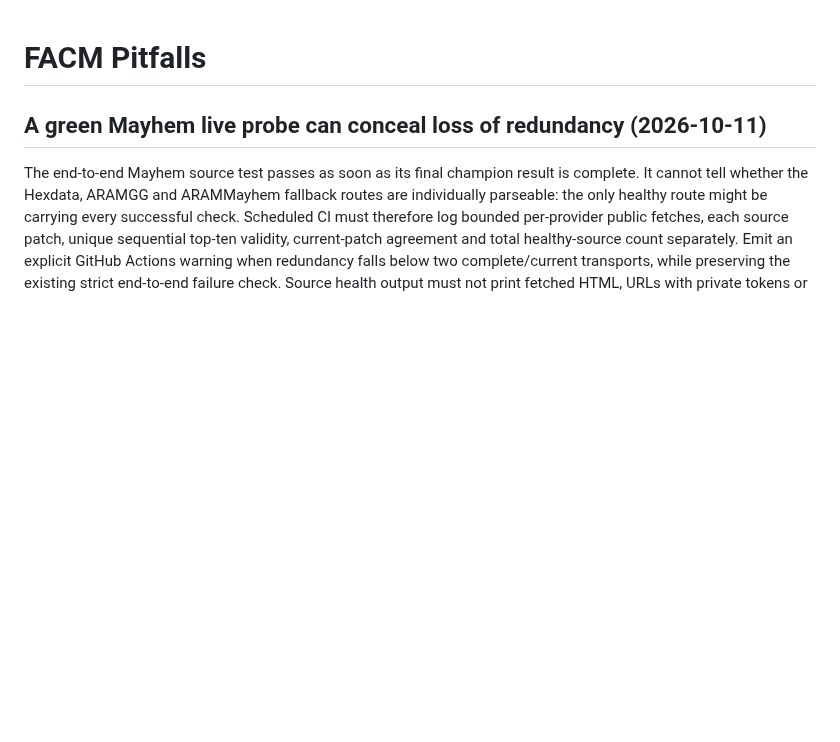
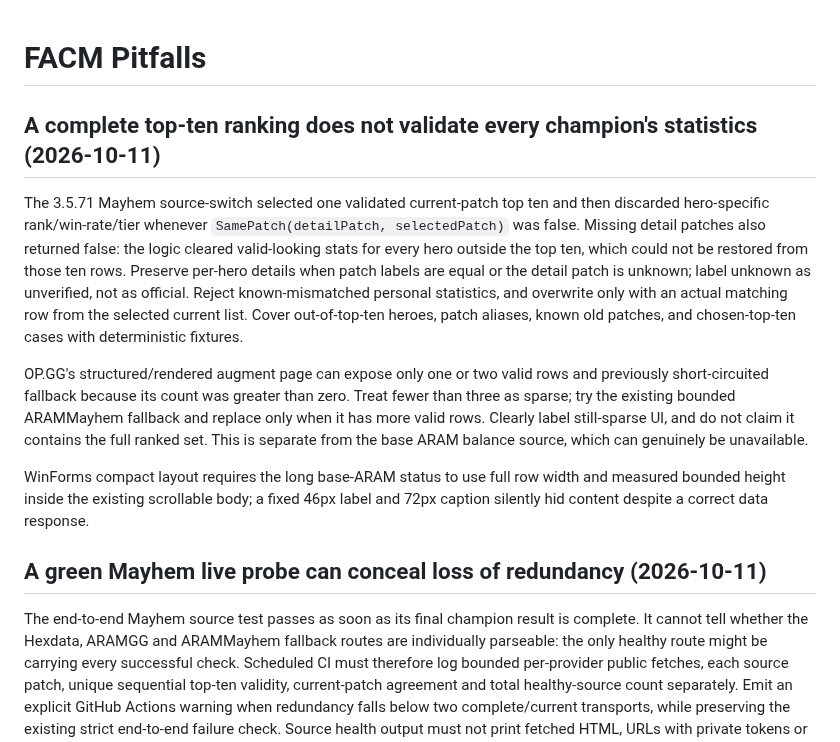
Before and after one commit to xianyumht-cmd/facm, a Markdown page: docs/PITFALLS.md, the part around the change. Rendered like a GitHub page; blank space fills up the shorter version.

Commit message:
docs: record companion Mayhem data, fallback and clipping regression safeguards

```diff
--- a/docs/PITFALLS.md
+++ b/docs/PITFALLS.md
@@ -1,4 +1,12 @@
 # FACM Pitfalls
+
+## A complete top-ten ranking does not validate every champion's statistics (2026-10-11)
+
+The 3.5.71 Mayhem source-switch selected one validated current-patch top ten and then discarded hero-specific rank/win-rate/tier whenever `SamePatch(detailPatch, selectedPatch)` was false. Missing detail patches also returned false: the logic cleared valid-looking stats for every hero outside the top ten, which could not be restored from those ten rows. Preserve per-hero details when patch labels are equal or the detail patch is unknown; label unknown as unverified, not as official. Reject known-mismatched personal statistics, and overwrite only with an actual matching row from the selected current list. Cover out-of-top-ten heroes, patch aliases, known old patches, and chosen-top-ten cases with deterministic fixtures.
+
+OP.GG's structured/rendered augment page can expose only one or two valid rows and previously short-circuited fallback because its count was greater than zero. Treat fewer than three as sparse; try the existing bounded ARAMMayhem fallback and replace only when it has more valid rows. Clearly label still-sparse UI, and do not claim it contains the full ranked set. This is separate from the base ARAM balance source, which can genuinely be unavailable.
+
+WinForms compact layout requires the long base-ARAM status to use full row width and measured bounded height inside the existing scrollable body; a fixed 46px label and 72px caption silently hid content despite a correct data response.
 
 ## A green Mayhem live probe can conceal loss of redundancy (2026-10-11)
 
```
